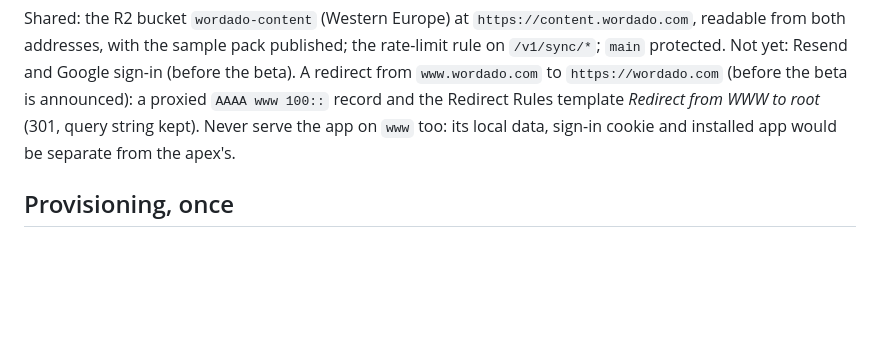
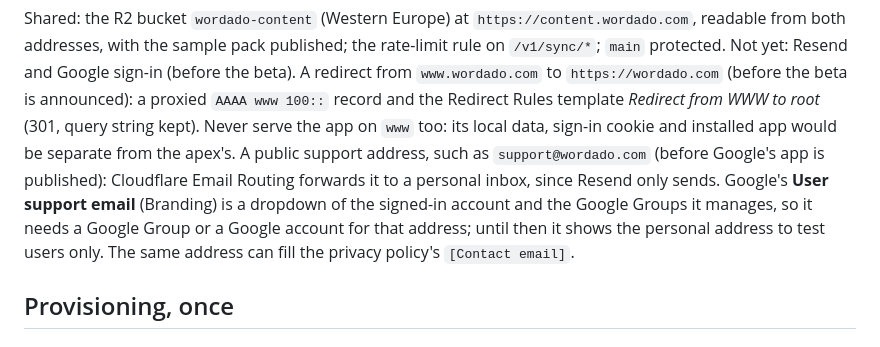
Before and after one commit to wordado/wordado, a Markdown page: docs/deploy.md, the part around the change. GitHub-like rendering; blank space fills up the shorter version.

Commit message:
docs(deploy): a public support address before Google's app is published
Co-Authored-By: Claude Opus 5.5 (1M context) <noreply@anthropic.com>

```diff
--- a/docs/deploy.md
+++ b/docs/deploy.md
@@ -28,7 +28,11 @@ both addresses, with the sample pack published; the rate-limit rule on `/v1/sync
 Not yet: Resend and Google sign-in (before the beta). A redirect from `www.wordado.com` to `https://wordado.com`
 (before the beta is announced): a proxied `AAAA www 100::` record and the Redirect Rules template *Redirect from
 WWW to root* (301, query string kept). Never serve the app on `www` too: its local data, sign-in cookie and
-installed app would be separate from the apex's.
+installed app would be separate from the apex's. A public support address, such as `support@wordado.com`
+(before Google's app is published): Cloudflare Email Routing forwards it to a personal inbox, since Resend only
+sends. Google's **User support email** (Branding) is a dropdown of the signed-in account and the Google Groups it
+manages, so it needs a Google Group or a Google account for that address; until then it shows the personal
+address to test users only. The same address can fill the privacy policy's `[Contact email]`.
 
 ## Provisioning, once
 
```
